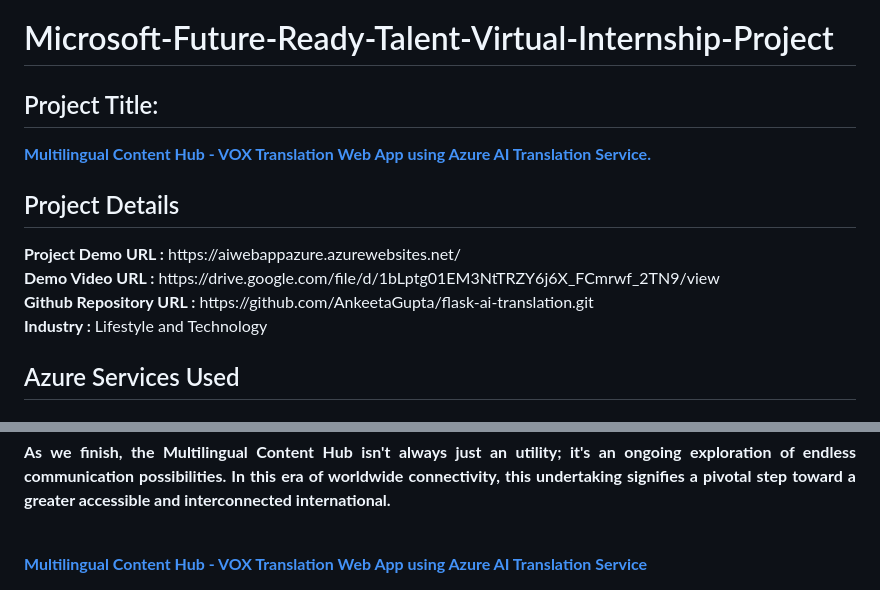
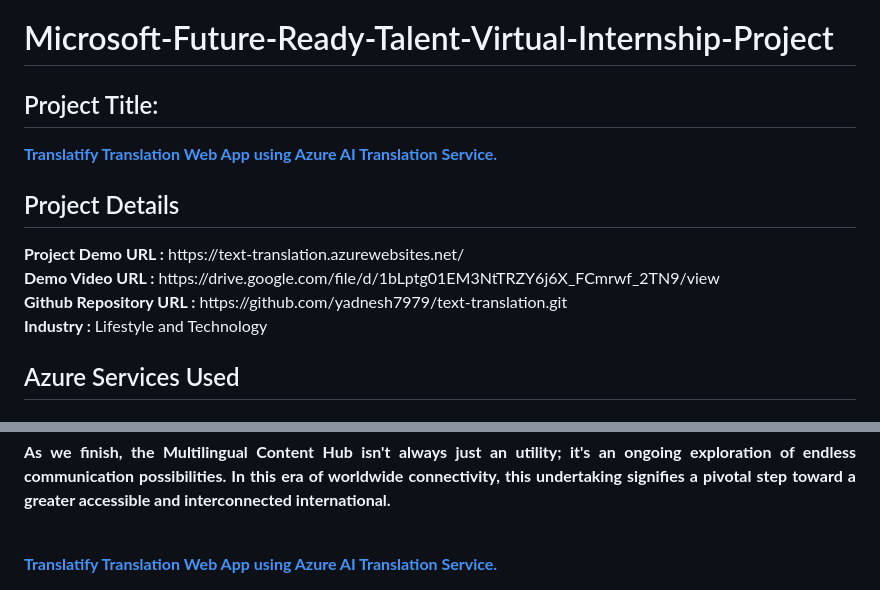
Before and after one commit to yadnesh7979/text-translation, a Markdown page: README.md, 2 parts joined by grey strips. Drawn GitHub-style.

```diff
--- a/README.md
+++ b/README.md
@@ -1,10 +1,10 @@
 <h1>Microsoft-Future-Ready-Talent-Virtual-Internship-Project </h1>
-<h2>Project Title:</h2><b><a href="https://aiwebappazure.azurewebsites.net/">Multilingual Content Hub - VOX Translation Web App using Azure AI Translation Service.</b></a>
+<h2>Project Title:</h2><b><a href="https://text-translation.azurewebsites.net/">Translatify Translation Web App using Azure AI Translation Service.</b></a>
 <br>
 <h2>Project Details</h2>
-<b>Project Demo URL :</b> https://aiwebappazure.azurewebsites.net/ <br>
+<b>Project Demo URL :</b> https://text-translation.azurewebsites.net/ <br>
 <b>Demo Video URL :</b> https://drive.google.com/file/d/1bLptg01EM3NtTRZY6j6X_FCmrwf_2TN9/view <br>
-<b>Github Repository URL :</b> https://github.com/AnkeetaGupta/flask-ai-translation.git <br>
+<b>Github Repository URL :</b> https://github.com/yadnesh7979/text-translation.git <br>
 <b>Industry :</b> Lifestyle and Technology<br>
 <h2>Azure Services Used</h2>
 <h3>
@@ -66,4 +66,4 @@ The Multilingual Content Hub redefines language connectivity by using seamlessly
 <p align="justify">
 <b>As we finish, the Multilingual Content Hub isn't always just an utility; it's an ongoing exploration of endless communication possibilities. In this era of worldwide connectivity, this undertaking signifies a pivotal step toward a greater accessible and interconnected international.</b>
 </p> <br>
-</h2><b><a href="https://aiwebappazure.azurewebsites.net/">Multilingual Content Hub - VOX Translation Web App using Azure AI Translation Service</b></a>
+</h2><b><a href="https://text-translation.azurewebsites.net/">Translatify Translation Web App using Azure AI Translation Service.</b></a>
```
